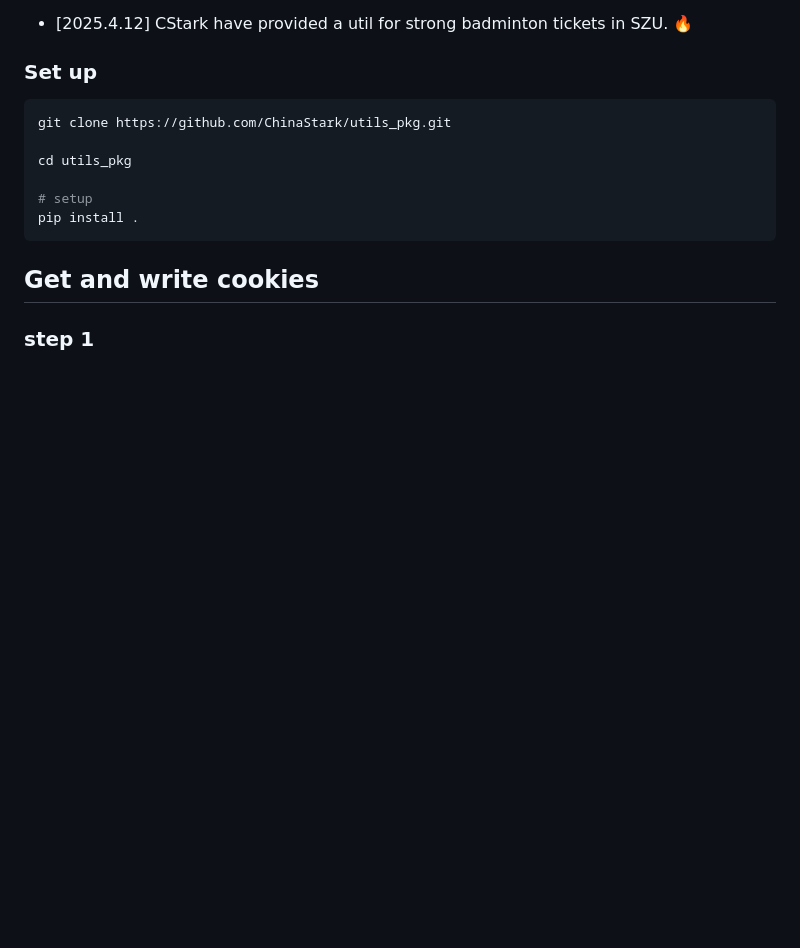
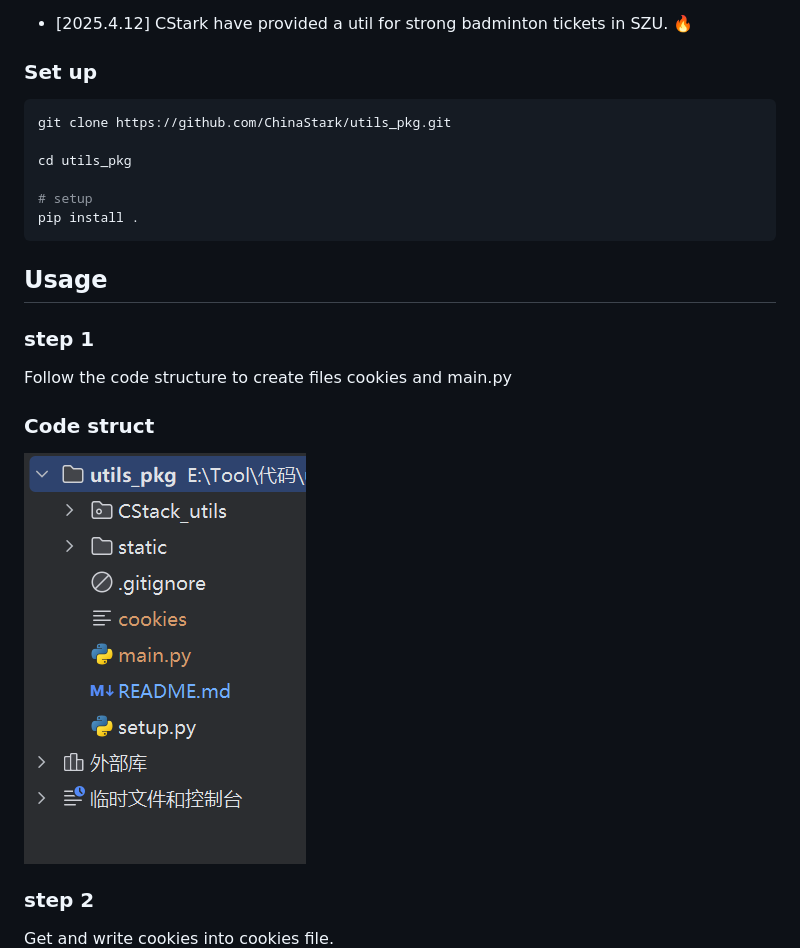
Before and after one commit to ChinaStark/utils_pkg, a Markdown page: README.md, the part around one of its changes. GitHub-like rendering; pictures changed too: static/code_structure.png (added); blank space fills up the shorter version.

````diff
--- a/README.md
+++ b/README.md
@@ -17,6 +17,12 @@ cd utils_pkg
 pip install .
 ```
 
-## Get and write cookies
+## Usage
 ### step 1
+Follow the code structure to create files cookies and main.py
+### Code struct
+![](static/code_structure.png)
+
+### step 2
+Get and write cookies into cookies file.
 ![](static/cut.png)
````
Also changed, not shown: other parts of README.md (+24 -20 lines), static/QQ20250414-144632.png (deleted), static/QQ20251122-115952.png (deleted), 2 other files.
